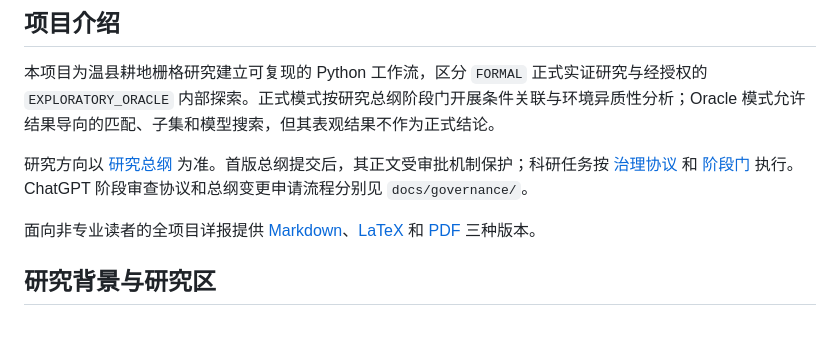
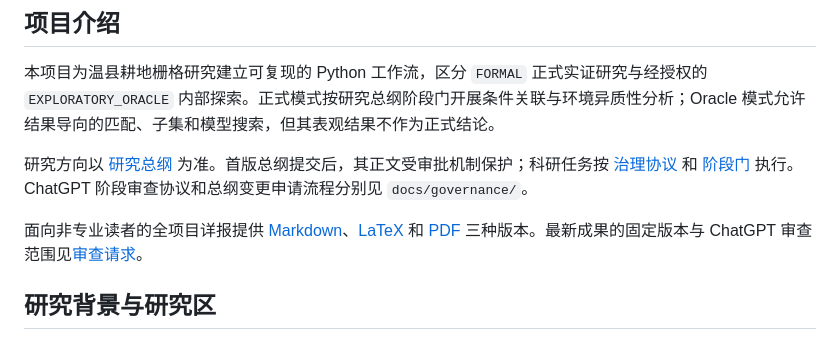
Before and after one commit to shy-sgsg/EnvMatch-SEH, a Markdown page: README.md, the part around the change. GitHub-like rendering.

Commit message:
Pin ChatGPT review request to latest results

```diff
--- a/README.md
+++ b/README.md
@@ -6,7 +6,7 @@
 
 研究方向以 [研究总纲](docs/RESEARCH_CHARTER.md) 为准。首版总纲提交后，其正文受审批机制保护；科研任务按 [治理协议](docs/governance/CODEX_TASK_PROTOCOL.md) 和 [阶段门](docs/governance/RESEARCH_STAGE_GATES.md) 执行。ChatGPT 阶段审查协议和总纲变更申请流程分别见 `docs/governance/`。
 
-面向非专业读者的全项目详报提供 [Markdown](docs/PROJECT_FULL_REPORT.md)、[LaTeX](docs/PROJECT_FULL_REPORT.tex) 和 [PDF](docs/PROJECT_FULL_REPORT.pdf) 三种版本。
+面向非专业读者的全项目详报提供 [Markdown](docs/PROJECT_FULL_REPORT.md)、[LaTeX](docs/PROJECT_FULL_REPORT.tex) 和 [PDF](docs/PROJECT_FULL_REPORT.pdf) 三种版本。最新成果的固定版本与 ChatGPT 审查范围见[审查请求](docs/reviews/2026-11-04/CHATGPT_REVIEW_REQUEST.md)。
 
 ## 研究背景与研究区
 
```
Also changed, not shown: 1 other file.
